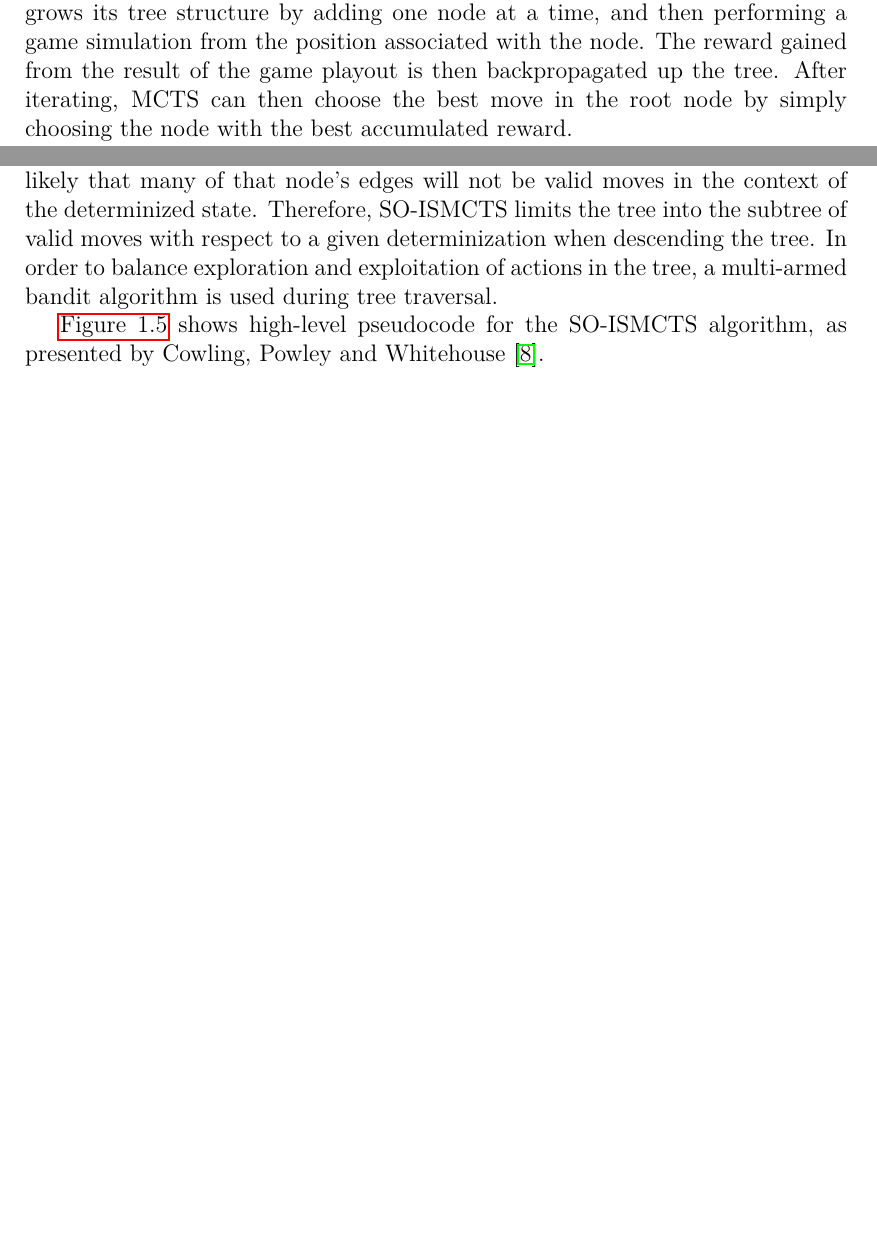
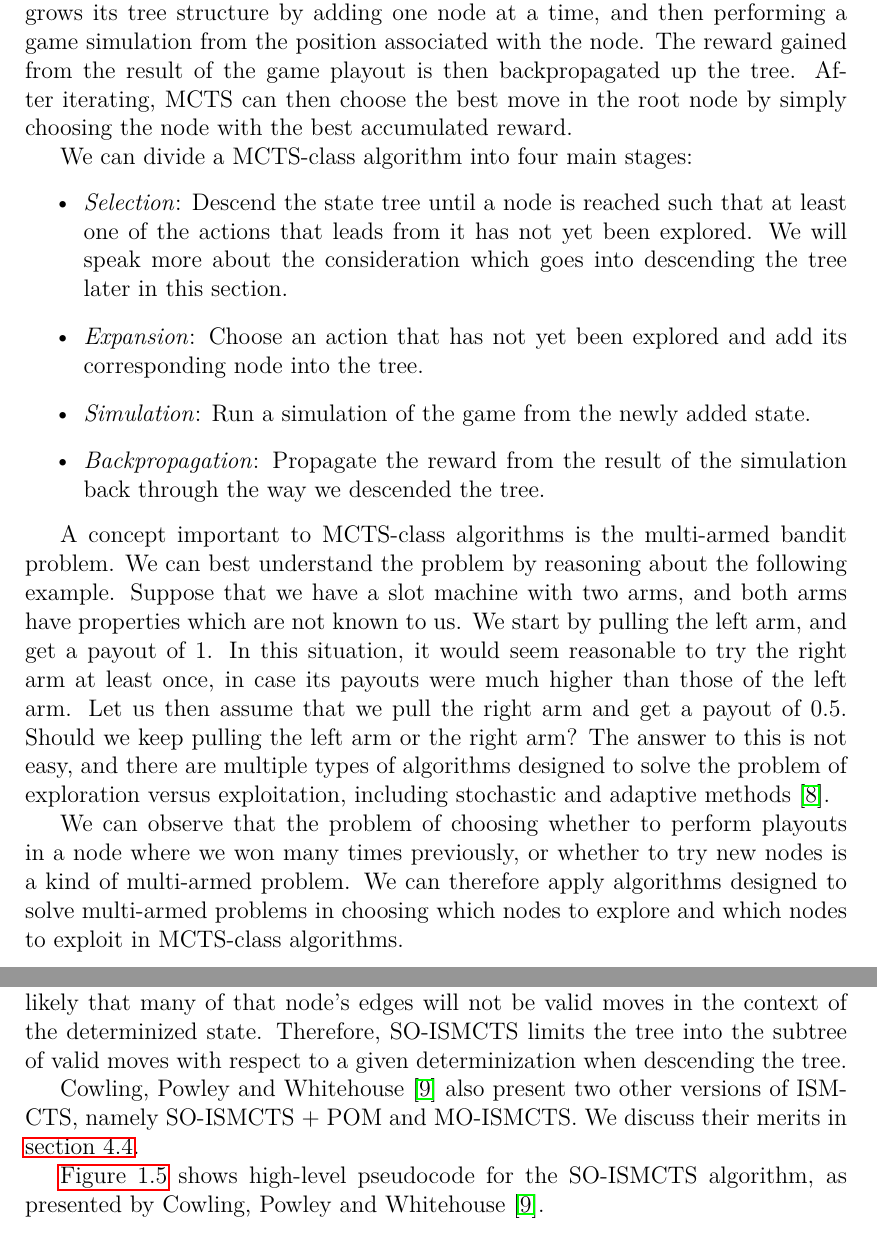
Before and after one commit to yawnston/bachelor-thesis, a LaTeX thesis (src/thesis.tex, which reads src/relatedwork.tex): two parts of pages 12 and 13 of 50 before the commit and two parts of pages 12 and 13 of 51 after it, joined at a grey line, cut so that both start at the same text, the shorter picture padded with empty space. The pictures show the PDF file src/thesis.pdf that the author committed with the source.

Commit message:
Elaborate on MCTS

```diff
--- a/src/relatedwork.tex
+++ b/src/relatedwork.tex
@@ -222,6 +224,37 @@ performing a game simulation from the position associated with the node.
 The reward gained from the result of the game playout is then backpropagated
 up the tree. After iterating, MCTS can then choose the best move in the root
 node by simply choosing the node with the best accumulated reward.
+
+We can divide a MCTS-class algorithm into four main stages:
+\begin{itemize}
+    \item \emph{Selection}: Descend the state tree until a node is reached
+        such that at least one of the actions that leads from it has not
+        yet been explored. We will speak more about the consideration which
+        goes into descending the tree later in this section.
+    \item \emph{Expansion}: Choose an action that has not yet been explored
+        and add its corresponding node into the tree.
+    \item \emph{Simulation}: Run a simulation of the game from the newly
+        added state.
+    \item \emph{Backpropagation}: Propagate the reward from the result
+        of the simulation back through the way we descended the tree.
+\end{itemize}
+
+A concept important to MCTS-class algorithms is the multi-armed bandit problem.
+We can best understand the problem by reasoning about the following example.
+Suppose that we have a slot machine with two arms, and both arms have properties
+which are not known to us. We start by pulling the left arm, and get a payout
+of 1. In this situation, it would seem reasonable to try the right arm at least once,
+in case its payouts were much higher than those of the left arm. Let us then assume that
+we pull the right arm and get a payout of $0.5$. Should we keep pulling the left arm
+or the right arm? The answer to this is not easy, and there are multiple types
+of algorithms designed to solve the problem of exploration versus exploitation,
+including stochastic and adaptive methods \cite{Slivkins19}.
+
+We can observe that the problem of choosing whether to perform playouts in a~node
+where we won many times previously, or whether to try new nodes is a~kind of
+multi-armed problem. We can therefore apply algorithms designed to solve
+multi-armed problems in choosing which nodes to explore and which nodes
+to exploit in MCTS-class algorithms.
 
 While MCTS is applicable to games with perfect information, it needs to be adapted
 for games with imperfect information. A popular approach is determinization,
@@ -266,8 +299,11 @@ means that if we choose a determinization for a~SO-ISMCTS tree node, it is likel
 that many of that node's edges will not be valid moves in the context
 of the determinized state. Therefore, SO-ISMCTS limits the tree into the subtree
 of valid moves with respect to a given determinization when descending the tree.
-In order to balance exploration and exploitation of actions in the tree,
-a multi-armed bandit algorithm is used during tree traversal.
+
+Cowling, Powley and Whitehouse \cite{Cowling12} also present two other versions
+of ISMCTS, namely SO-ISMCTS + POM and MO-ISMCTS. We discuss their merits
+in \autoref{sec:algoismcts}.
+
 
 \autoref{figrw:soismcts} shows high-level pseudocode for the SO-ISMCTS algorithm,
 as presented by Cowling, Powley and Whitehouse \cite{Cowling12}.
@@ -285,7 +321,7 @@ def SO-ISMCTS($[s_{0}]^{\sim1}, n$):
         repeat
             descend the tree (restricted to nodes/acitons compatible
             with $d$) using the chosen bandit algorithm
-        until a node $v$ is reached such taht some action from $v$ leads
+        until a node $v$ is reached such that some action from $v$ leads
         to a player 1 information set which is not
         currently in the tree or until $v$ is terminal
 
```
Also changed, not shown: src/algorithms.tex (+1 -0 lines), src/bibliography.bib (+9 -0 lines), src/developerdocs.tex (+3 -1 lines), src/thesis.pdf, src/relatedwork.tex (4 more changed lines).
